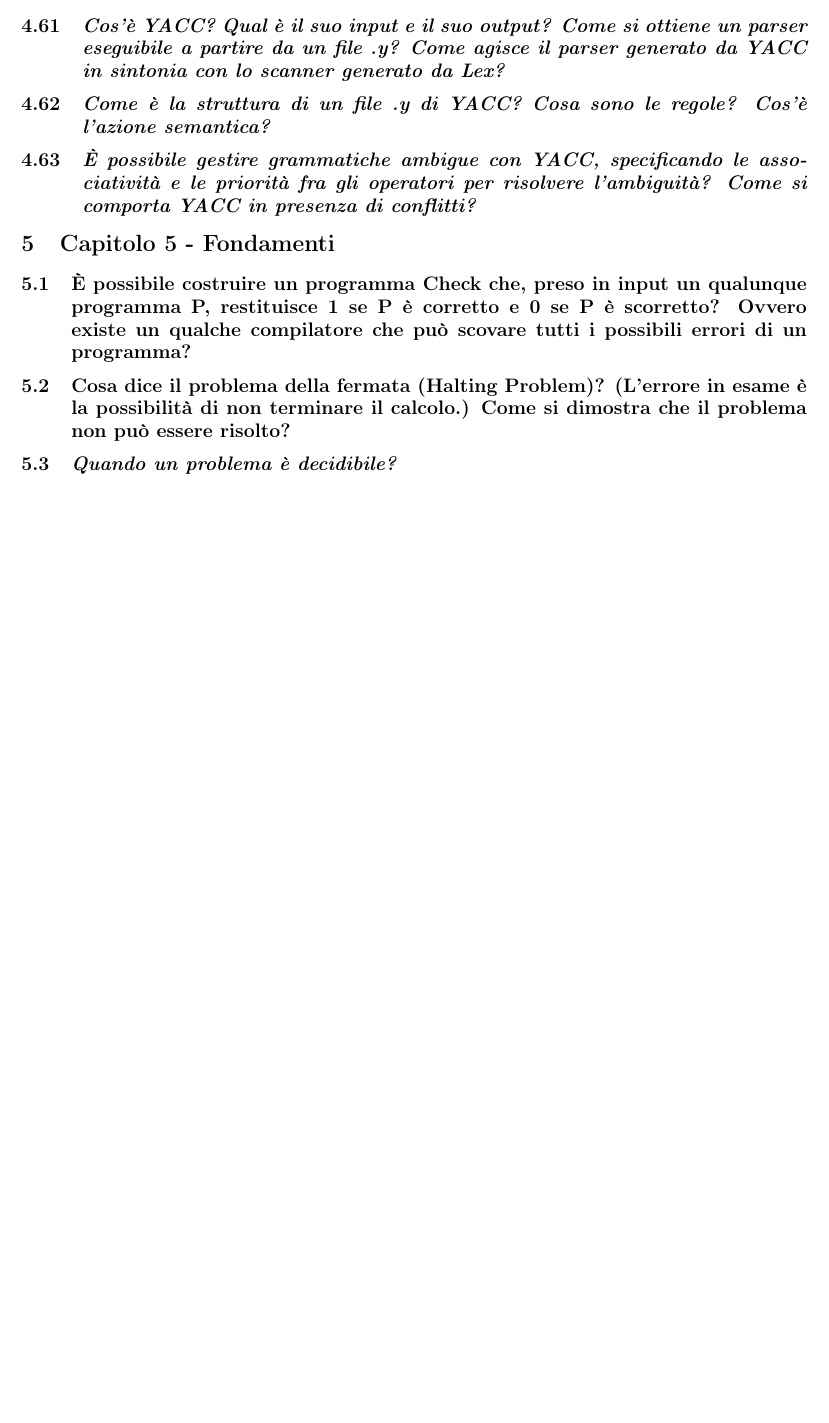
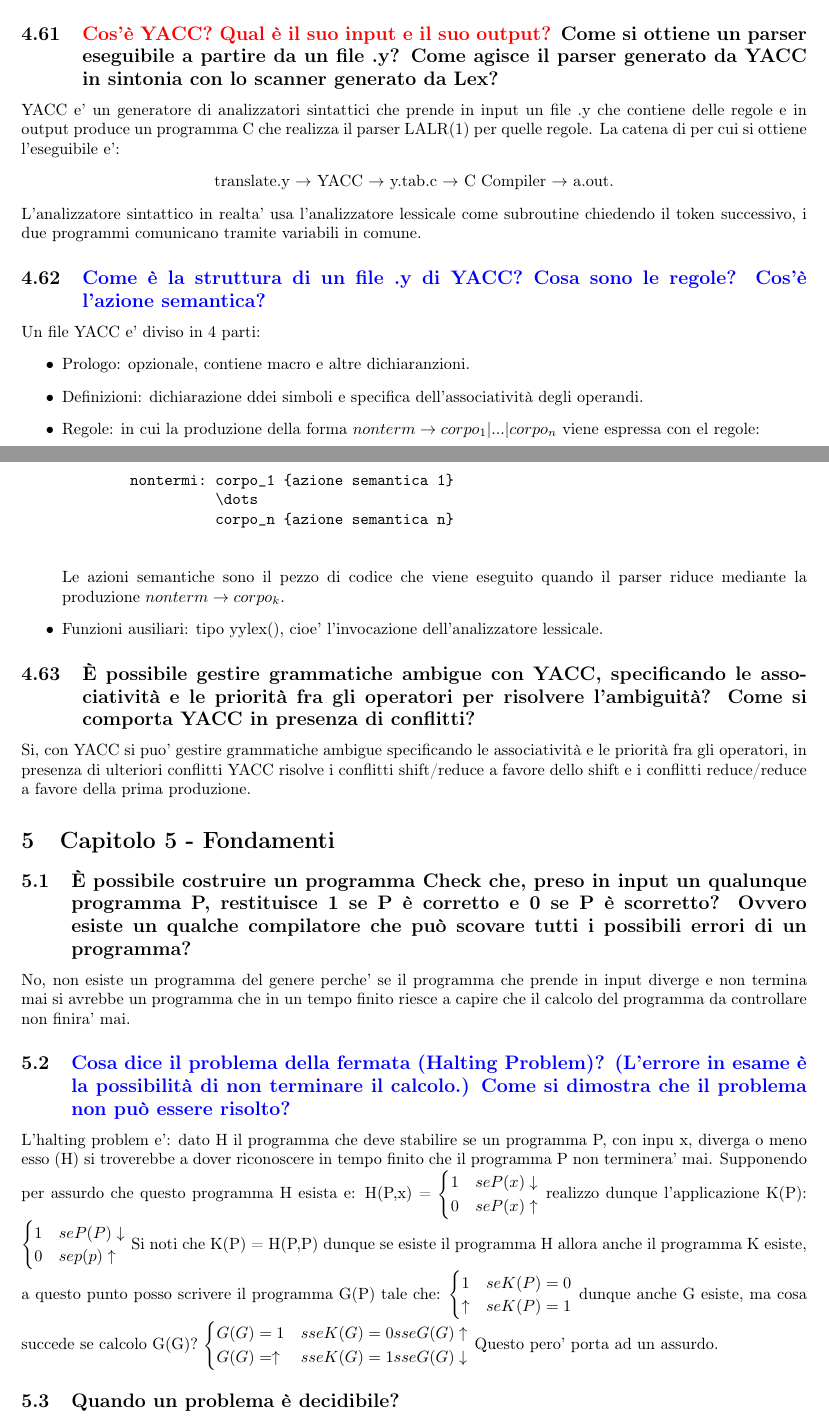
Before and after one commit to iLanzof/Notes, a LaTeX document (Secondo Anno/Linguaggi di Programmazione/data/main.tex): part of page 16 of 16 before the commit and two parts of pages 16 and 17 of 18 after it, the two joined at a grey line, cut so that both start at the same text, the shorter picture padded with empty space. Compiled offline with pdfLaTeX.

Commit message:
finite le domande di linguaggi

```diff
--- a/Secondo Anno/Linguaggi di Programmazione/data/main.tex
+++ b/Secondo Anno/Linguaggi di Programmazione/data/main.tex
@@ -682,4 +682,0 @@
-\subsection{La classe dei linguaggi SLR(1) coincide con la classe dei linguaggi liberi deterministici?}
-\subsection{\textit{Cos'è YACC? Qual è il suo input e il suo output? Come si ottiene un parser eseguibile a partire da un file .y? Come agisce il parser generato da YACC in sintonia con lo scanner generato da Lex?}}
-\subsection{\textit{Come è la struttura di un file .y di YACC? Cosa sono le regole? Cos'è l'azione semantica?}}
-\subsection{\textit{È possibile gestire grammatiche ambigue con YACC, specificando le associatività e le priorità fra gli operatori per risolvere l'ambiguità? Come si comporta YACC in presenza di conflitti?}}
@@ -687,4 +720,75 @@
+Si, la classe del linguagggi SLR(1) coincide con la classe dei linguaggi liberi
+e deterministici.
+\subsection{\textcolor{red}{Cos'è YACC? Qual è il suo input e il suo output?}
+    Come si ottiene un parser eseguibile a partire da un file .y?
+    Come agisce il parser generato da YACC in sintonia con lo scanner generato da Lex?}
+YACC e' un generatore di analizzatori sintattici che prende in input un file .y che contiene delle regole e in output produce un programma C che realizza il parser LALR(1) per quelle regole.
+La catena di per cui si ottiene l'eseguibile e':
+\begin{center}
+    translate.y $\to$ YACC $\to$ y.tab.c $\to$ C Compiler $\to$ a.out.
+\end{center}
+L'analizzatore sintattico in realta' usa l'analizzatore lessicale come subroutine chiedendo il token successivo, i due programmi comunicano tramite variabili in comune.
+\subsection{\textcolor{blue}{{Come è la struttura di un file .y di YACC?} Cosa sono le regole? Cos'è l'azione semantica?}}
+Un file YACC e' diviso in 4 parti:
+\begin{itemize}
+    \item Prologo: opzionale, contiene macro e altre dichiaranzioni.
+    \item Definizioni: dichiarazione ddei simboli e specifica dell'associatività degli
+          operandi.
+    \item Regole: in cui la produzione della forma $nonterm \to corpo_1|...|corpo_n$
+          viene espressa con el regole:
+          \begin{verbatim}
+        nontermi: corpo_1 {azione semantica 1}
+                  \dots
+                  corpo_n {azione semantica n}
+    \end{verbatim}
+          Le azioni semantiche sono il pezzo di codice che viene eseguito quando il
+          parser riduce mediante la produzione $nonterm \to corpo_k$.
+    \item Funzioni ausiliari: tipo yylex(), cioe' l'invocazione dell'analizzatore
+          lessicale.
+\end{itemize}
+\subsection{È possibile gestire grammatiche ambigue con YACC, specificando le associatività e le priorità fra gli operatori per risolvere l'ambiguità?
+    Come si comporta YACC in presenza di conflitti?}
+Si, con YACC si puo' gestire grammatiche ambigue specificando le associatività
+e le priorità fra gli operatori, in presenza di ulteriori conflitti YACC
+risolve i conflitti shift/reduce a favore dello shift e i conflitti
+reduce/reduce a favore della prima produzione.
 \section{Capitolo 5 - Fondamenti}
-\subsection{\textbf{È possibile costruire un programma Check che, preso in input un qualunque programma P, restituisce 1 se P è corretto e 0 se P è scorretto? Ovvero existe un qualche compilatore che può scovare tutti i possibili errori di un programma?}}
-\subsection{\textbf{Cosa dice il problema della fermata (Halting Problem)? (L'errore in esame è la possibilità di non terminare il calcolo.) Come si dimostra che il problema non può essere risolto?}}
-\subsection{\textit{Quando un problema è decidibile?}}
+\subsection{È possibile costruire un programma Check che, preso in input un qualunque programma P, restituisce 1 se P è corretto e 0 se P è scorretto?
+    Ovvero esiste un qualche compilatore che può scovare tutti i possibili errori di un programma?}
+No, non esiste un programma del genere perche' se il programma che prende in
+input diverge e non termina mai si avrebbe un programma che in un tempo finito
+riesce a capire che il calcolo del programma da controllare non finira' mai.
+\subsection{\textcolor{blue}{Cosa dice il problema della fermata (Halting Problem)? (L'errore in esame è la possibilità di non terminare il calcolo.)
+        Come si dimostra che il problema non può essere risolto?}}
+L'halting problem e': dato H il programma che deve stabilire se un programma P, con inpu x, diverga o meno esso (H)
+si troverebbe a dover riconoscere in tempo finito che il programma P non terminera' mai. Supponendo per assurdo che questo programma H esista e:
+H(P,x) =
+$
+\begin{cases}
+    1 & se P(x) \downarrow \\
+    0 & se P(x) \uparrow
+\end{cases}
+$
+realizzo dunque l'applicazione K(P):
+$
+\begin{cases}
+    1 & se P(P) \downarrow \\
+    0 & se p(p) \uparrow
+\end{cases}
+$
+Si noti che K(P) = H(P,P) dunque se esiste il programma H allora anche il programma K esiste, a questo punto posso scrivere il programma G(P) tale che:
+$
+\begin{cases}
+    1        & se K(P) = 0 \\
+    \uparrow & se K(P) = 1
+\end{cases}
+$
+dunque anche G esiste, ma cosa succede se calcolo G(G)?
+$
+\begin{cases}
+    G(G) = 1        & sse K(G) = 0  sse G(G) \uparrow   \\
+    G(G) = \uparrow & sse K(G) = 1  sse G(G) \downarrow
+\end{cases}
+$
+Questo pero' porta ad un assurdo.
+\subsection{Quando un problema è decidibile?}
```
Also changed, not shown: Secondo Anno/Linguaggi di Programmazione/Appunti.pdf, Secondo Anno/Linguaggi di Programmazione/data/main.tex (81 more changed lines), 5 other files. Lines whose indentation alone changed are shown as unchanged.
